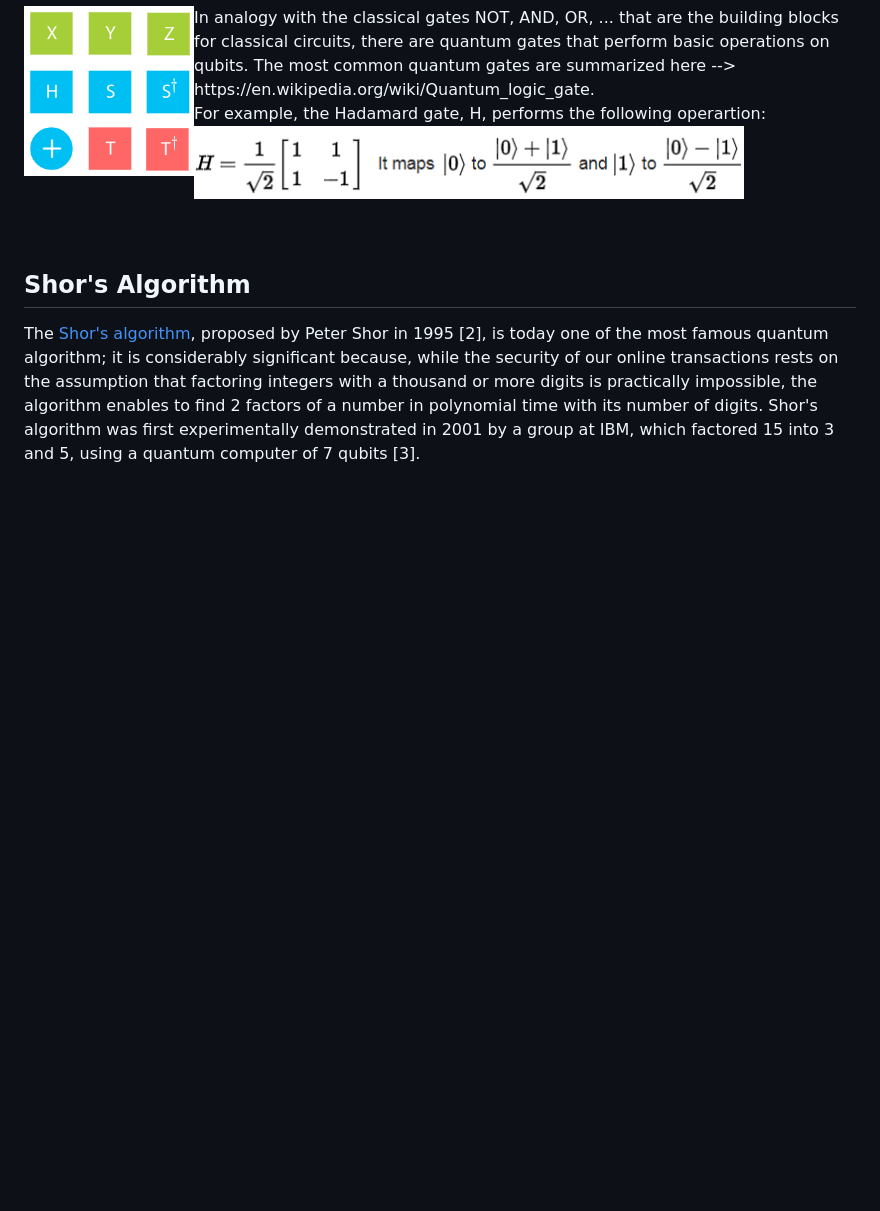
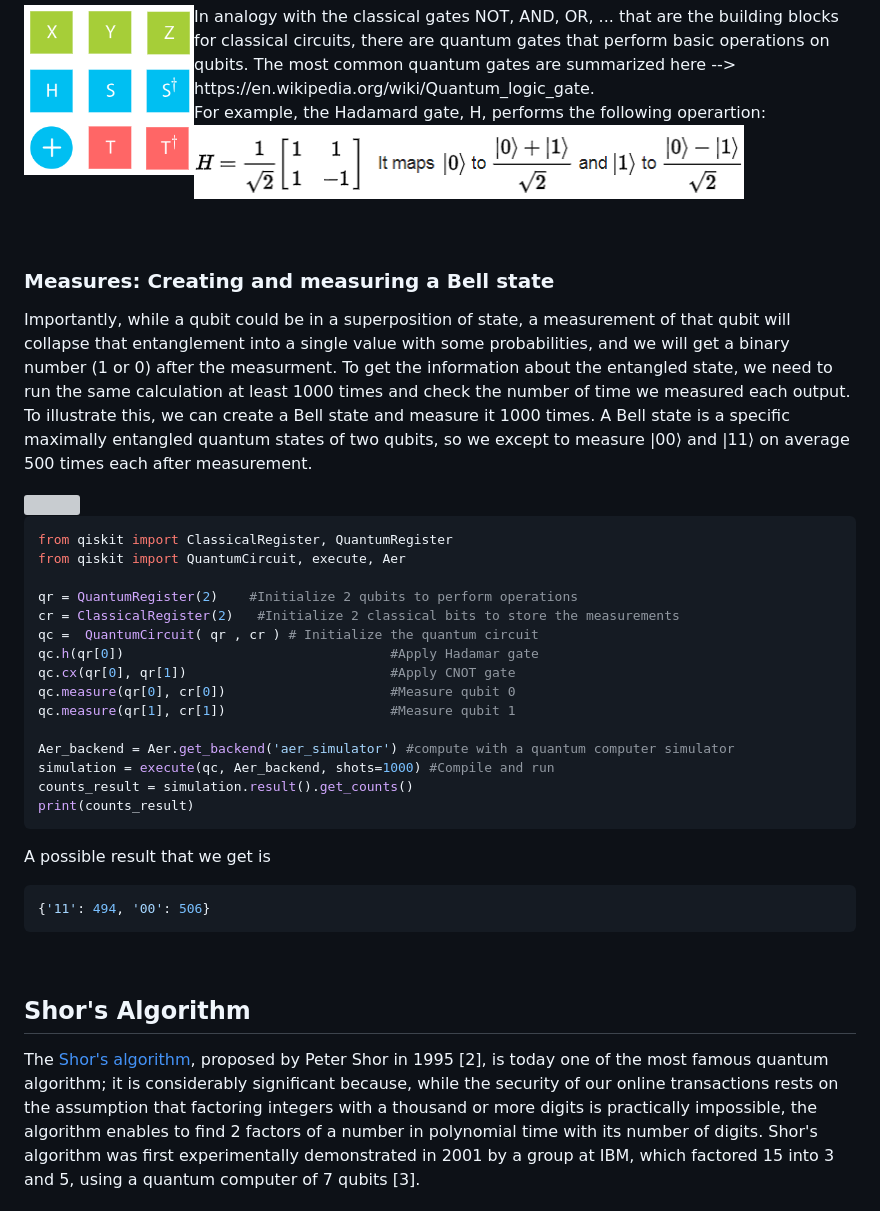
Before and after one commit to Aurelien-Pelissier/Medium, a Markdown page: Quantum Programming/README.md, the part around the change. Drawn GitHub-style; blank space fills up the shorter version; grey boxes are pictures that could not be loaded.

````diff
--- a/Quantum Programming/README.md
+++ b/Quantum Programming/README.md
@@ -37,6 +37,41 @@ For example, the Hadamard gate, H, performs the following operartion:
 &nbsp;
 
 &nbsp;
+
+&nbsp;
+
+
+
+### Measures: Creating and measuring a Bell state
+Importantly, while a qubit could be in a superposition of state, a measurement of that qubit will collapse that entanglement into a single value with some probabilities, and we will get a binary number (1 or 0) after the measurment. To get the information about the entangled state, we need to run the same calculation at least 1000 times and check the number of time we measured each output.
+To illustrate this, we can create a Bell state and measure it 1000 times. A Bell state is a specific maximally entangled quantum states of two qubits, so we except to measure |00⟩ and |11⟩ on average 500 times each after measurement.
+
+<img src="https://raw.githubusercontent.com/Aurelien-Pelissier/IBMQ-Quantum-Computing/master/img/Bell.png" width=180>
+
+```python
+from qiskit import ClassicalRegister, QuantumRegister
+from qiskit import QuantumCircuit, execute, Aer
+
+qr = QuantumRegister(2)    #Initialize 2 qubits to perform operations
+cr = ClassicalRegister(2)   #Initialize 2 classical bits to store the measurements
+qc =  QuantumCircuit( qr , cr ) # Initialize the quantum circuit
+qc.h(qr[0])                                  #Apply Hadamar gate
+qc.cx(qr[0], qr[1])                          #Apply CNOT gate
+qc.measure(qr[0], cr[0])                     #Measure qubit 0
+qc.measure(qr[1], cr[1])                     #Measure qubit 1
+
+Aer_backend = Aer.get_backend('aer_simulator') #compute with a quantum computer simulator
+simulation = execute(qc, Aer_backend, shots=1000) #Compile and run
+counts_result = simulation.result().get_counts()
+print(counts_result)
+```
+A possible result that we get is
+```python
+{'11': 494, '00': 506}
+```
+
+
+
 
 &nbsp;
 
````
